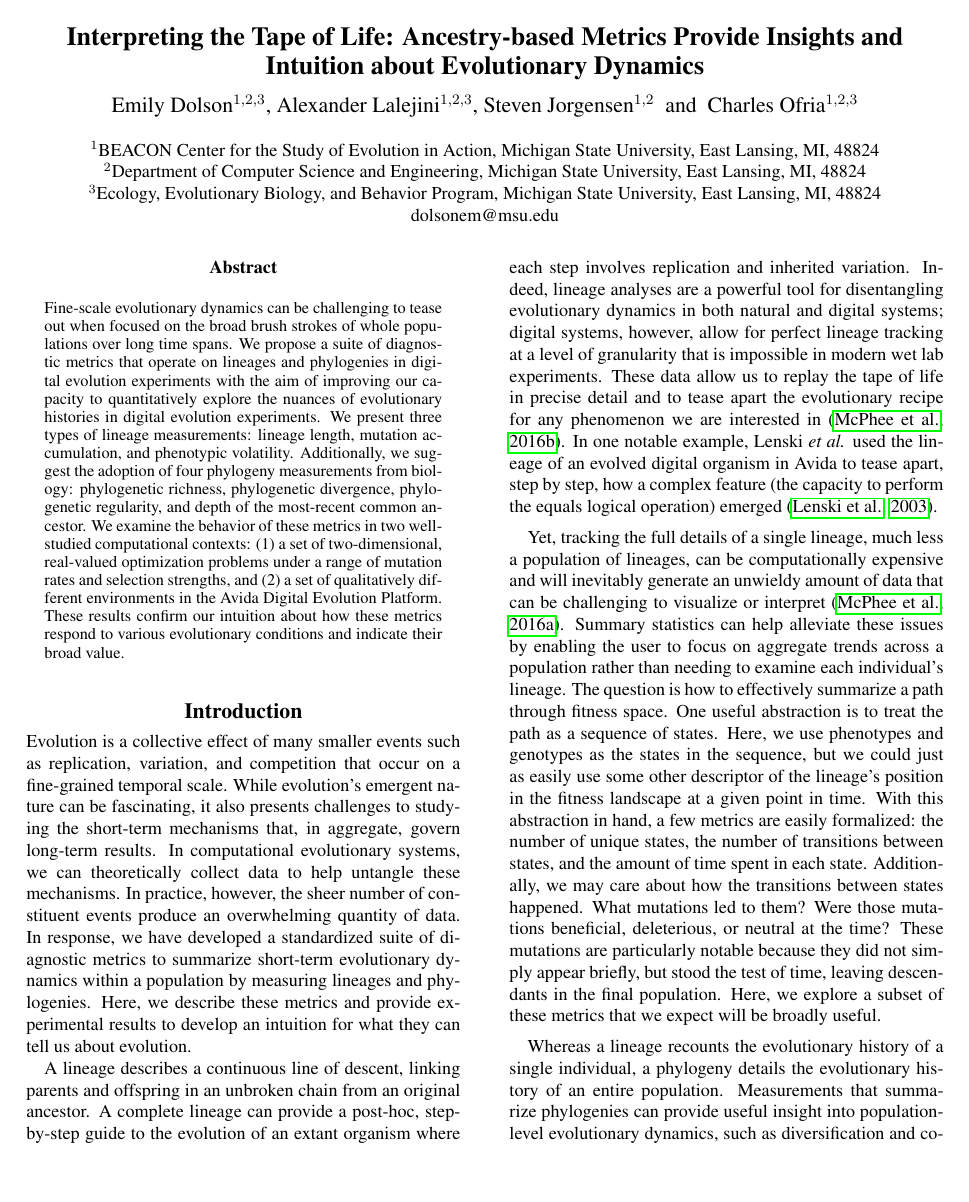
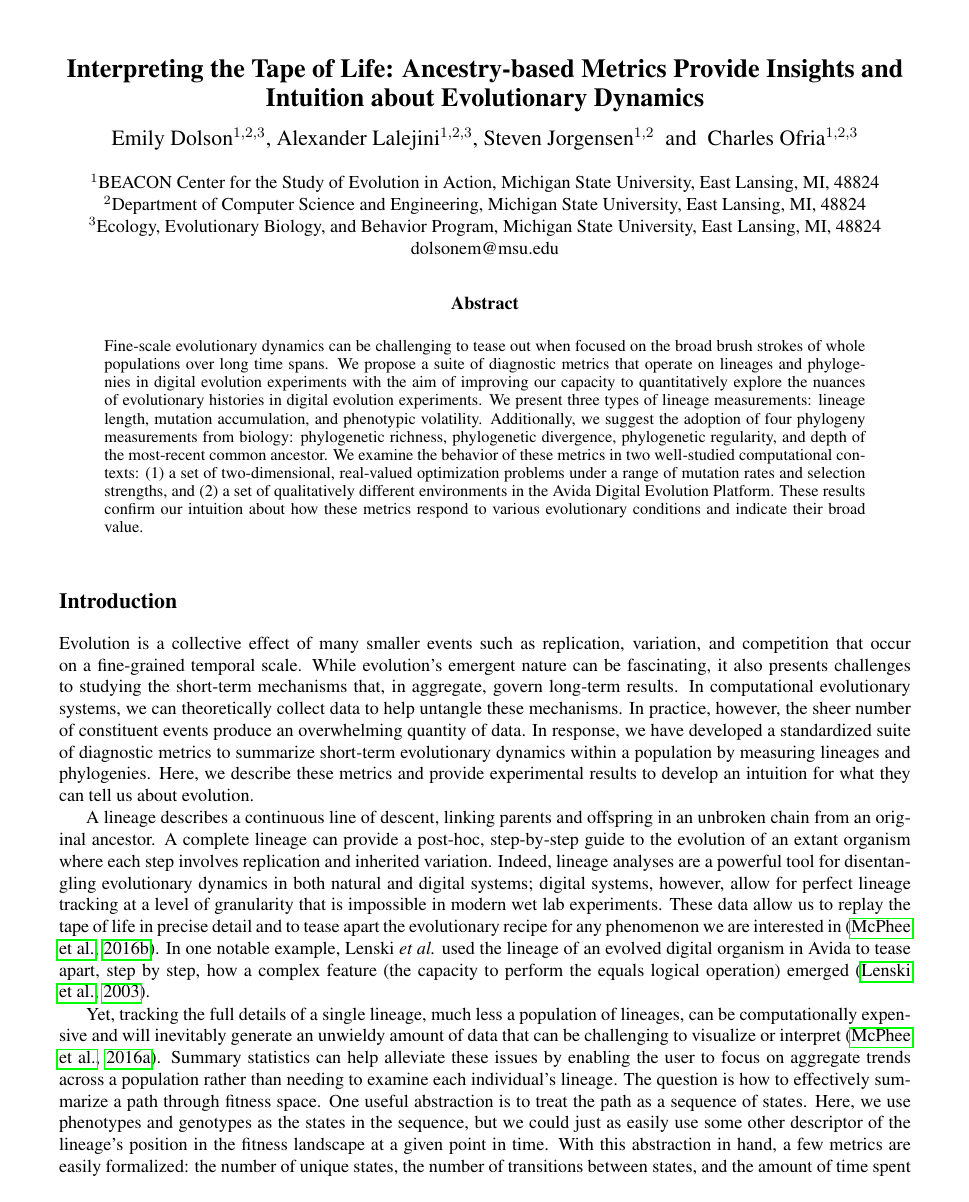
Before and after one commit to emilydolson/interpreting_the_tape_of_life, a LaTeX paper (paper.tex, which reads paper/alifeconf.sty): page 1 of 10 before the commit and page 1 of 14 after it. Compiled offline with pdfLaTeX.

Commit message:
Updates from ShareLaTeX

```diff
--- a/paper/alifeconf.sty
+++ b/paper/alifeconf.sty
@@ -87,18 +87,19 @@
 
 
 % make the physical page layout
-
-\setlength\topmargin{-0.25in}
-\setlength\oddsidemargin{-0.25in}
-\setlength\evensidemargin{-0.25in}
-\setlength\textheight{9in}
-\setlength\textwidth{7in}
-\setlength\columnsep{0.375in}  \newlength\titlebox \setlength\titlebox{2.25in}
-\setlength\headheight{0pt}   \setlength\headsep{0pt}
-\setlength\footskip{0pt}
+\usepackage[margin=1in]{geometry}
+% \setlength\topmargin{-.25in}
+% \setlength\oddsidemargin{.25in}
+% \setlength\evensidemargin{-.25in}
+% \setlength\textheight{9in}
+% \setlength\textwidth{7in}
+% \setlength\columnsep{0.375in}
+\newlength\titlebox \setlength\titlebox{2.25in}
+% \setlength\headheight{0pt}   \setlength\headsep{0pt}
+% \setlength\footskip{0pt}
 \thispagestyle{empty}        \pagestyle{empty}
 \flushbottom
-\twocolumn
+% \twocolumn
 \sloppy
 
 
@@ -114,7 +115,7 @@
  \begingroup % to make the footnote style local to the title
    \def\thefootnote{\fnsymbol{footnote}}
    \def\@makefnmark{\hbox to 0pt{$^{\@thefnmark}$\hss}}
-   \twocolumn[\@maketitle] \@thanks
+   \@maketitle \@thanks
  \endgroup
 \setcounter{footnote}{0}
  \let\maketitle\relax \let\@maketitle\relax
@@ -142,14 +143,14 @@ Abstract}\vspace{0.5ex}\begin{quote}\small}{\par\end{quote}\vskip 1ex}
 
 % sections with less space
 
-\def\section{\@startsection {section}{1}{\z@}{-2.0ex plus
-   -0.5ex minus -.2ex}{3pt plus 2pt minus 1pt}{\Large\bf\centering}}
-\def\subsection{\@startsection{subsection}{2}{\z@}{-2.0ex plus
-    -0.5ex minus -.2ex}{3pt plus 2pt minus 1pt}{\large\bf\raggedright}}
-%\def\subsubsection{\@startsection{subparagraph}{3}{\z@}{-6pt plus
-%   2pt minus 1pt}{-1em}{\normalsize\bf}}
-\def\subsubsection{\@startsection{subparagraph}{3}{\z@}{-2.0ex plus
-    -0.5ex minus -0.0ex}{-1em}{\normalsize\bf}}
+% \def\section{\@startsection {section}{1}{\z@}{-2.0ex plus
+%   -0.5ex minus -.2ex}{3pt plus 2pt minus 1pt}{\Large\bf\centering}}
+% \def\subsection{\@startsection{subsection}{2}{\z@}{-2.0ex plus
+%     -0.5ex minus -.2ex}{3pt plus 2pt minus 1pt}{\large\bf\raggedright}}
+% %\def\subsubsection{\@startsection{subparagraph}{3}{\z@}{-6pt plus
+% %   2pt minus 1pt}{-1em}{\normalsize\bf}}
+% \def\subsubsection{\@startsection{subparagraph}{3}{\z@}{-2.0ex plus
+%     -0.5ex minus -0.0ex}{-1em}{\normalsize\bf}}
 
 
 \setcounter{secnumdepth}{0}
@@ -165,38 +166,38 @@ Abstract}\vspace{0.5ex}\begin{quote}\small}{\par\end{quote}\vskip 1ex}
 
 % Lists and paragraphs
 
-\parindent 10pt
-\topsep 4pt plus 1pt minus 2pt
-\partopsep 1pt plus 0.5pt minus 0.5pt
-\itemsep 2pt plus 1pt minus 0.5pt
-\parsep 2pt plus 1pt minus 0.5pt
+% \parindent 10pt
+% \topsep 4pt plus 1pt minus 2pt
+% \partopsep 1pt plus 0.5pt minus 0.5pt
+% \itemsep 2pt plus 1pt minus 0.5pt
+% \parsep 2pt plus 1pt minus 0.5pt
 
-\leftmargin 10pt \leftmargini\leftmargin \leftmarginii 10pt
-\leftmarginiii 5pt \leftmarginiv 5pt \leftmarginv 5pt \leftmarginvi 5pt
-\labelwidth\leftmargini\advance\labelwidth-\labelsep \labelsep 5pt
+% \leftmargin 10pt \leftmargini\leftmargin \leftmarginii 10pt
+% \leftmarginiii 5pt \leftmarginiv 5pt \leftmarginv 5pt \leftmarginvi 5pt
+% \labelwidth\leftmargini\advance\labelwidth-\labelsep \labelsep 5pt
 
-\def\@listi{\leftmargin\leftmargini}
-\def\@listii{\leftmargin\leftmarginii
-   \labelwidth\leftmarginii\advance\labelwidth-\labelsep
-   \topsep 2pt plus 1pt minus 0.5pt
-   \parsep 1pt plus 0.5pt minus 0.5pt
-   \itemsep \parsep}
-\def\@listiii{\leftmargin\leftmarginiii
-    \labelwidth\leftmarginiii\advance\labelwidth-\labelsep
-    \topsep 1pt plus 0.5pt minus 0.5pt
-    \parsep \z@ \partopsep 0.5pt plus 0pt minus 0.5pt
-    \itemsep \topsep}
-\def\@listiv{\leftmargin\leftmarginiv
-     \labelwidth\leftmarginiv\advance\labelwidth-\labelsep}
-\def\@listv{\leftmargin\leftmarginv
-     \labelwidth\leftmarginv\advance\labelwidth-\labelsep}
-\def\@listvi{\leftmargin\leftmarginvi
-     \labelwidth\leftmarginvi\advance\labelwidth-\labelsep}
+% \def\@listi{\leftmargin\leftmargini}
+% \def\@listii{\leftmargin\leftmarginii
+%   \labelwidth\leftmarginii\advance\labelwidth-\labelsep
+%   \topsep 2pt plus 1pt minus 0.5pt
+%   \parsep 1pt plus 0.5pt minus 0.5pt
+%   \itemsep \parsep}
+% \def\@listiii{\leftmargin\leftmarginiii
+%     \labelwidth\leftmarginiii\advance\labelwidth-\labelsep
+%     \topsep 1pt plus 0.5pt minus 0.5pt
+%     \parsep \z@ \partopsep 0.5pt plus 0pt minus 0.5pt
+%     \itemsep \topsep}
+% \def\@listiv{\leftmargin\leftmarginiv
+%      \labelwidth\leftmarginiv\advance\labelwidth-\labelsep}
+% \def\@listv{\leftmargin\leftmarginv
+%      \labelwidth\leftmarginv\advance\labelwidth-\labelsep}
+% \def\@listvi{\leftmargin\leftmarginvi
+%      \labelwidth\leftmarginvi\advance\labelwidth-\labelsep}
 
-\abovedisplayskip 7pt plus2pt minus5pt%
-\belowdisplayskip \abovedisplayskip
-\abovedisplayshortskip  0pt plus3pt%
-\belowdisplayshortskip  4pt plus3pt minus3pt%
+% \abovedisplayskip 7pt plus2pt minus5pt%
+% \belowdisplayskip \abovedisplayskip
+% \abovedisplayshortskip  0pt plus3pt%
+% \belowdisplayshortskip  4pt plus3pt minus3pt%
 
 
 % Less leading in most fonts (due to the narrow columns)
```
Also changed, not shown: paper.tex (+18 -12 lines).
